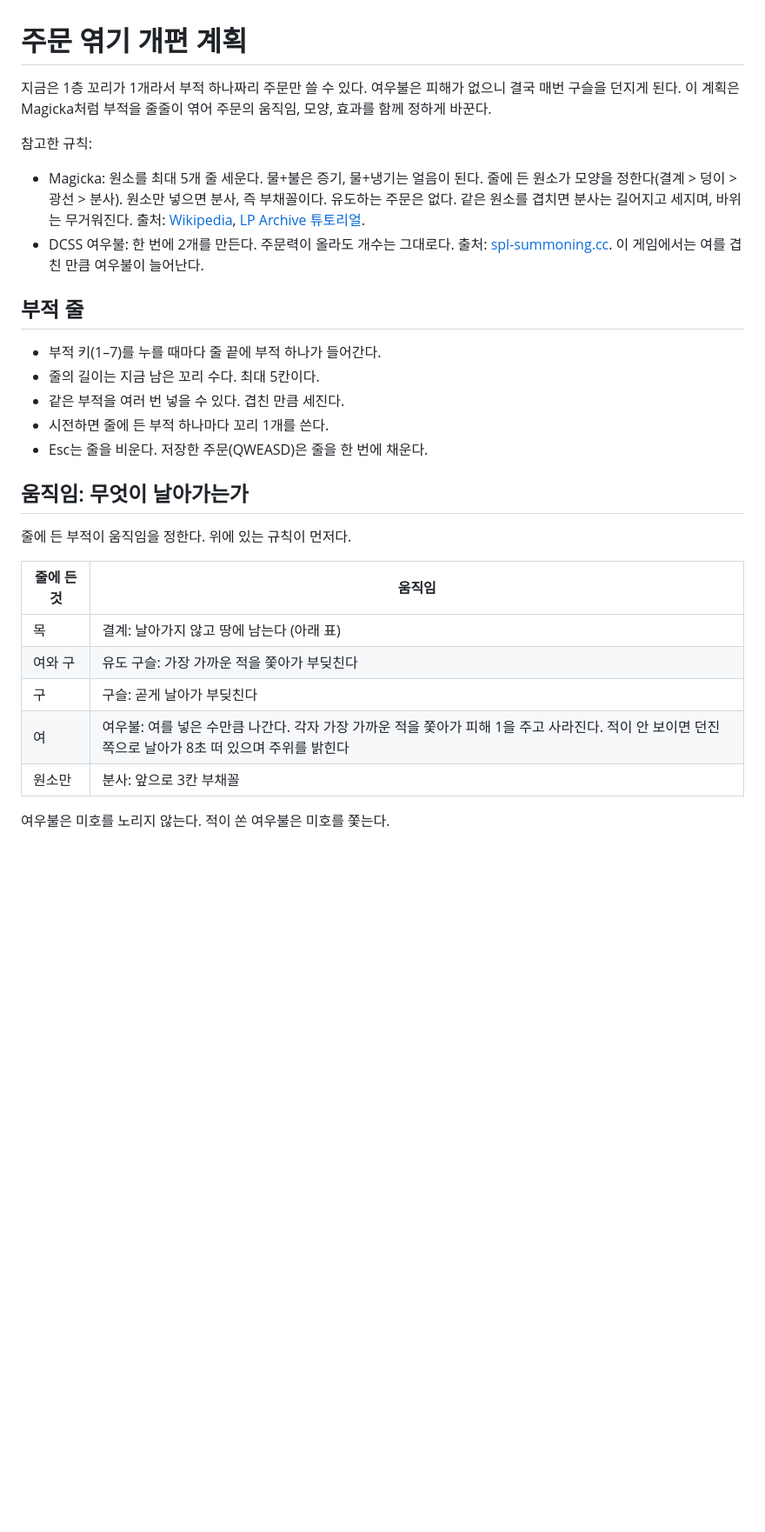
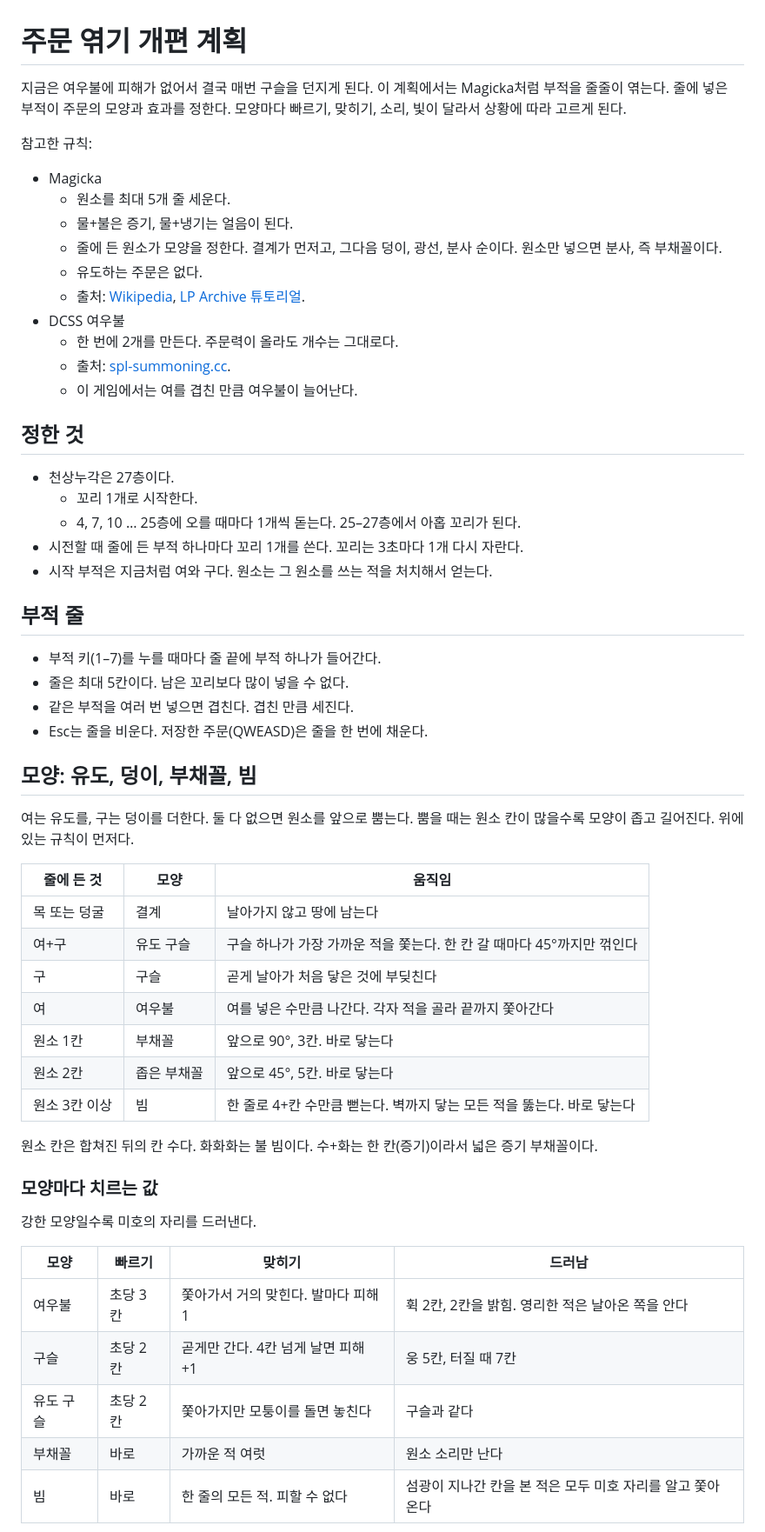
Before and after one commit to scarf005/miho, a Markdown page: docs/plan-spells.md, the part around one of its changes. Shown at 87% size. Rendered like a GitHub page; blank space fills up the shorter version.

Commit message:
docs: spell plan picks homing, orb, fan and beam by the queue
Assisted-by: claude-code:claude-opus-5-5
Co-authored-by: Claude Opus 5.5 <noreply@anthropic.com>

```diff
--- a/docs/plan-spells.md
+++ b/docs/plan-spells.md
@@ -1,29 +1,59 @@
 # 주문 엮기 개편 계획
 
-지금은 1층 꼬리가 1개라서 부적 하나짜리 주문만 쓸 수 있다. 여우불은 피해가 없으니 결국 매번 구슬을 던지게 된다. 이 계획은 Magicka처럼 부적을 줄줄이 엮어 주문의 움직임, 모양, 효과를 함께 정하게 바꾼다.
+지금은 여우불에 피해가 없어서 결국 매번 구슬을 던지게 된다. 이 계획에서는 Magicka처럼 부적을 줄줄이 엮는다. 줄에 넣은 부적이 주문의 모양과 효과를 정한다. 모양마다 빠르기, 맞히기, 소리, 빛이 달라서 상황에 따라 고르게 된다.
 
 참고한 규칙:
-- Magicka: 원소를 최대 5개 줄 세운다. 물+불은 증기, 물+냉기는 얼음이 된다. 줄에 든 원소가 모양을 정한다(결계 > 덩이 > 광선 > 분사). 원소만 넣으면 분사, 즉 부채꼴이다. 유도하는 주문은 없다. 같은 원소를 겹치면 분사는 길어지고 세지며, 바위는 무거워진다. 출처: [Wikipedia](https://en.wikipedia.org/wiki/Magicka), [LP Archive 튜토리얼](https://lparchive.org/Magicka/Tutorial%201).
-- DCSS 여우불: 한 번에 2개를 만든다. 주문력이 올라도 개수는 그대로다. 출처: [spl-summoning.cc](https://raw.githubusercontent.com/crawl/crawl/0.32.0/crawl-ref/source/spl-summoning.cc). 이 게임에서는 여를 겹친 만큼 여우불이 늘어난다.
+- Magicka
+  - 원소를 최대 5개 줄 세운다.
+  - 물+불은 증기, 물+냉기는 얼음이 된다.
+  - 줄에 든 원소가 모양을 정한다. 결계가 먼저고, 그다음 덩이, 광선, 분사 순이다. 원소만 넣으면 분사, 즉 부채꼴이다.
+  - 유도하는 주문은 없다.
+  - 출처: [Wikipedia](https://en.wikipedia.org/wiki/Magicka), [LP Archive 튜토리얼](https://lparchive.org/Magicka/Tutorial%201).
+- DCSS 여우불
+  - 한 번에 2개를 만든다. 주문력이 올라도 개수는 그대로다.
+  - 출처: [spl-summoning.cc](https://raw.githubusercontent.com/crawl/crawl/0.32.0/crawl-ref/source/spl-summoning.cc).
+  - 이 게임에서는 여를 겹친 만큼 여우불이 늘어난다.
+
+## 정한 것
+
+- 천상누각은 27층이다.
+  - 꼬리 1개로 시작한다.
+  - 4, 7, 10 … 25층에 오를 때마다 1개씩 돋는다. 25–27층에서 아홉 꼬리가 된다.
+- 시전할 때 줄에 든 부적 하나마다 꼬리 1개를 쓴다. 꼬리는 3초마다 1개 다시 자란다.
+- 시작 부적은 지금처럼 여와 구다. 원소는 그 원소를 쓰는 적을 처치해서 얻는다.
 
 ## 부적 줄
 
 - 부적 키(1–7)를 누를 때마다 줄 끝에 부적 하나가 들어간다.
-- 줄의 길이는 지금 남은 꼬리 수다. 최대 5칸이다.
-- 같은 부적을 여러 번 넣을 수 있다. 겹친 만큼 세진다.
-- 시전하면 줄에 든 부적 하나마다 꼬리 1개를 쓴다.
+- 줄은 최대 5칸이다. 남은 꼬리보다 많이 넣을 수 없다.
+- 같은 부적을 여러 번 넣으면 겹친다. 겹친 만큼 세진다.
 - Esc는 줄을 비운다. 저장한 주문(QWEASD)은 줄을 한 번에 채운다.
 
-## 움직임: 무엇이 날아가는가
+## 모양: 유도, 덩이, 부채꼴, 빔
 
-줄에 든 부적이 움직임을 정한다. 위에 있는 규칙이 먼저다.
+여는 유도를, 구는 덩이를 더한다. 둘 다 없으면 원소를 앞으로 뿜는다. 뿜을 때는 원소 칸이 많을수록 모양이 좁고 길어진다. 위에 있는 규칙이 먼저다.
 
-| 줄에 든 것 | 움직임 |
-|---|---|
-| 목 | 결계: 날아가지 않고 땅에 남는다 (아래 표) |
-| 여와 구 | 유도 구슬: 가장 가까운 적을 쫓아가 부딪친다 |
-| 구 | 구슬: 곧게 날아가 부딪친다 |
-| 여 | 여우불: 여를 넣은 수만큼 나간다. 각자 가장 가까운 적을 쫓아가 피해 1을 주고 사라진다. 적이 안 보이면 던진 쪽으로 날아가 8초 떠 있으며 주위를 밝힌다 |
-| 원소만 | 분사: 앞으로 3칸 부채꼴 |
+| 줄에 든 것 | 모양 | 움직임 |
+|---|---|---|
+| 목 또는 덩굴 | 결계 | 날아가지 않고 땅에 남는다 |
+| 여+구 | 유도 구슬 | 구슬 하나가 가장 가까운 적을 쫓는다. 한 칸 갈 때마다 45°까지만 꺾인다 |
+| 구 | 구슬 | 곧게 날아가 처음 닿은 것에 부딪친다 |
+| 여 | 여우불 | 여를 넣은 수만큼 나간다. 각자 적을 골라 끝까지 쫓아간다 |
+| 원소 1칸 | 부채꼴 | 앞으로 90°, 3칸. 바로 닿는다 |
+| 원소 2칸 | 좁은 부채꼴 | 앞으로 45°, 5칸. 바로 닿는다 |
+| 원소 3칸 이상 | 빔 | 한 줄로 4+칸 수만큼 뻗는다. 벽까지 닿는 모든 적을 뚫는다. 바로 닿는다 |
 
-여우불은 미호를 노리지 않는다. 적이 쏜 여우불은 미호를 쫓는다.
+원소 칸은 합쳐진 뒤의 칸 수다. 화화화는 불 빔이다. 수+화는 한 칸(증기)이라서 넓은 증기 부채꼴이다.
+
+### 모양마다 치르는 값
+
+강한 모양일수록 미호의 자리를 드러낸다.
+
+| 모양 | 빠르기 | 맞히기 | 드러남 |
+|---|---|---|---|
+| 여우불 | 초당 3칸 | 쫓아가서 거의 맞힌다. 발마다 피해 1 | 휙 2칸, 2칸을 밝힘. 영리한 적은 날아온 쪽을 안다 |
+| 구슬 | 초당 2칸 | 곧게만 간다. 4칸 넘게 날면 피해 +1 | 웅 5칸, 터질 때 7칸 |
+| 유도 구슬 | 초당 2칸 | 쫓아가지만 모퉁이를 돌면 놓친다 | 구슬과 같다 |
+| 부채꼴 | 바로 | 가까운 적 여럿 | 원소 소리만 난다 |
+| 빔 | 바로 | 한 줄의 모든 적. 피할 수 없다 | 섬광이 지나간 칸을 본 적은 모두 미호 자리를 알고 쫓아온다 |
+
```
Also changed, not shown: other parts of docs/plan-spells.md (+85 -33 lines).
